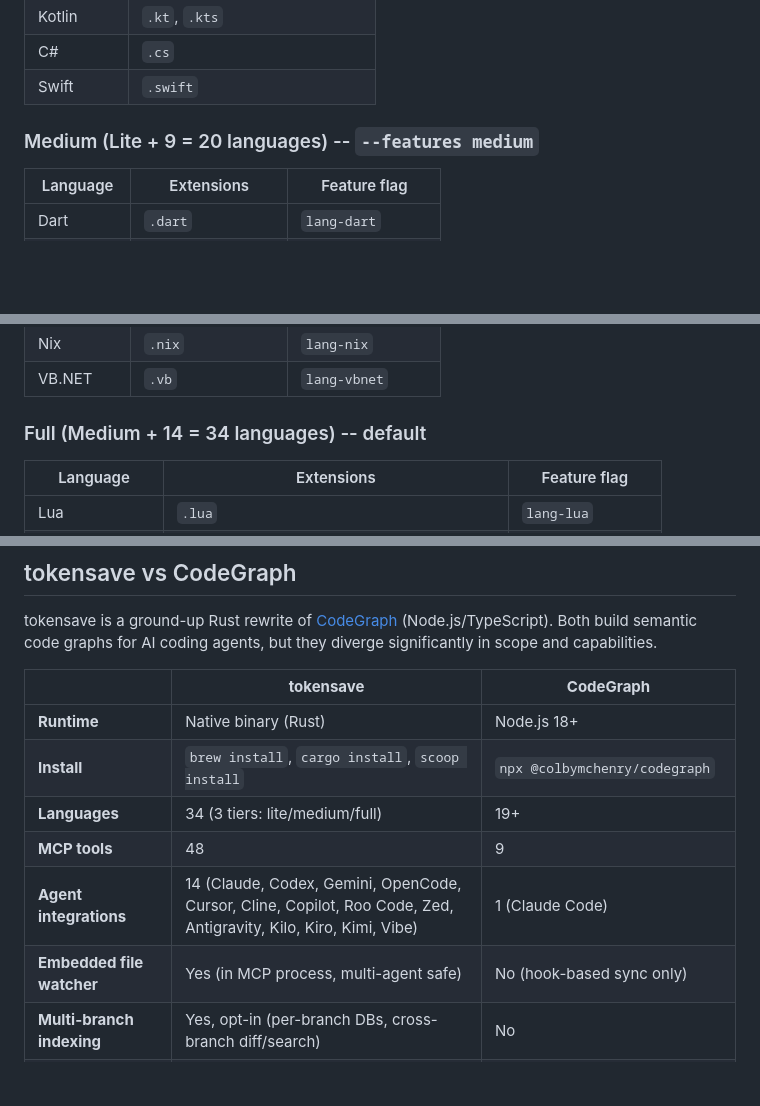
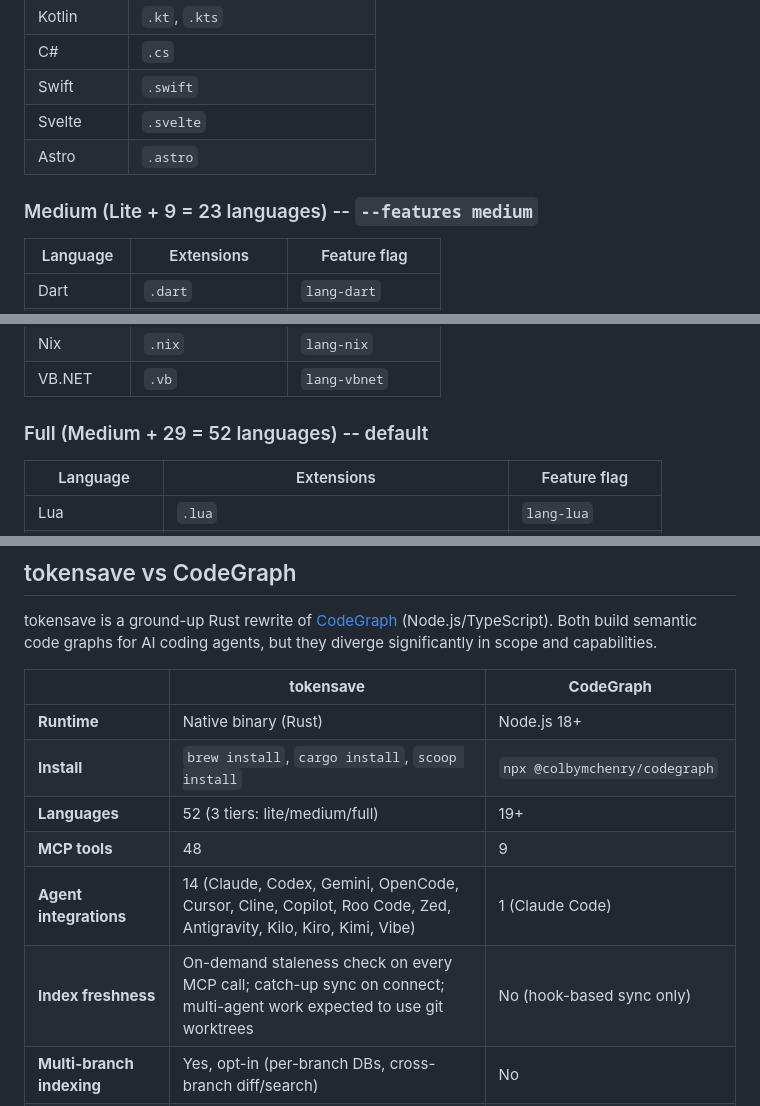
Before and after one commit to aovestdipaperino/tokensave, a Markdown page: README.md, 3 parts joined by grey strips. Drawn GitHub-style; blank space fills up the shorter version.

```diff
--- a/README.md
+++ b/README.md
@@ -680,8 +663,10 @@ Always compiled. The smallest binary for the most popular languages.
 | Kotlin | `.kt`, `.kts` |
 | C# | `.cs` |
 | Swift | `.swift` |
+| Svelte | `.svelte` |
+| Astro | `.astro` |
 
-### Medium (Lite + 9 = 20 languages) -- `--features medium`
+### Medium (Lite + 9 = 23 languages) -- `--features medium`
 
 | Language | Extensions | Feature flag |
 |----------|-----------|-------------|
@@ -695,7 +680,7 @@ Always compiled. The smallest binary for the most popular languages.
 | Nix | `.nix` | `lang-nix` |
 | VB.NET | `.vb` | `lang-vbnet` |
 
-### Full (Medium + 14 = 34 languages) -- default
+### Full (Medium + 29 = 52 languages) -- default
 
 | Language | Extensions | Feature flag |
 |----------|-----------|-------------|
@@ -732,10 +732,10 @@ tokensave is a ground-up Rust rewrite of [CodeGraph](https://www.npmjs.com/packa
 |---|---|---|
 | **Runtime** | Native binary (Rust) | Node.js 18+ |
 | **Install** | `brew install`, `cargo install`, `scoop install` | `npx @colbymchenry/codegraph` |
-| **Languages** | 34 (3 tiers: lite/medium/full) | 19+ |
+| **Languages** | 52 (3 tiers: lite/medium/full) | 19+ |
 | **MCP tools** | 48 | 9 |
 | **Agent integrations** | 14 (Claude, Codex, Gemini, OpenCode, Cursor, Cline, Copilot, Roo Code, Zed, Antigravity, Kilo, Kiro, Kimi, Vibe) | 1 (Claude Code) |
-| **Embedded file watcher** | Yes (in MCP process, multi-agent safe) | No (hook-based sync only) |
+| **Index freshness** | On-demand staleness check on every MCP call; catch-up sync on connect; multi-agent work expected to use git worktrees | No (hook-based sync only) |
 | **Multi-branch indexing** | Yes, opt-in (per-branch DBs, cross-branch diff/search) | No |
 | **Complexity metrics** | AST-extracted (branches, loops, nesting depth, cyclomatic) | No |
 | **Porting tools** | Yes (`port_status`, `port_order`) | No |
```
Also changed, not shown: other parts of README.md (+39 -41 lines).
